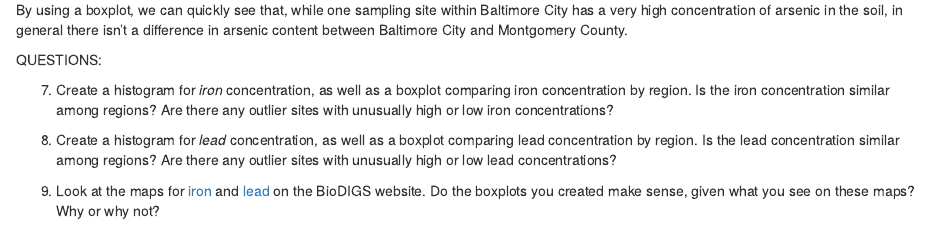
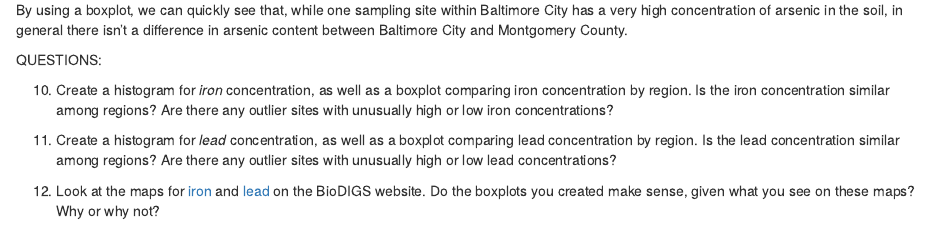
Before and after one commit to fhdsl/GDSCN_BioDIGS_Soil, an R Markdown document (09-soil_exploration_module.Rmd): the page in a window 1100 px wide, from 8630 px down. Rendered offline with R 4.5, knitr and Pandoc, with nearby package versions; drawn as R Markdown's standard HTML page in place of the format the file asks for; some code elsewhere in the file could not run offline.

Commit message:
update question numbers

```diff
--- a/09-soil_exploration_module.Rmd
+++ b/09-soil_exploration_module.Rmd
@@ -312,10 +312,10 @@ By using a boxplot, we can quickly see that, while one sampling site within Balt
 ::: {.reflection}
 QUESTIONS:
 
-7. Create a histogram for _iron_ concentration, as well as a boxplot comparing iron concentration by region. Is the iron concentration similar among regions? Are there any outlier sites with unusually high or low iron concentrations?
+10. Create a histogram for _iron_ concentration, as well as a boxplot comparing iron concentration by region. Is the iron concentration similar among regions? Are there any outlier sites with unusually high or low iron concentrations?
 
-8. Create a histogram for _lead_ concentration, as well as a boxplot comparing lead concentration by region. Is the lead concentration similar among regions? Are there any outlier sites with unusually high or low lead concentrations?
+11. Create a histogram for _lead_ concentration, as well as a boxplot comparing lead concentration by region. Is the lead concentration similar among regions? Are there any outlier sites with unusually high or low lead concentrations?
 
-9. Look at the maps for [iron](https://biodigs.org/#iron_map) and [lead](https://biodigs.org/#lead_map) on the BioDIGS website. Do the boxplots you created make sense, given what you see on these maps? Why or why not?
+12. Look at the maps for [iron](https://biodigs.org/#iron_map) and [lead](https://biodigs.org/#lead_map) on the BioDIGS website. Do the boxplots you created make sense, given what you see on these maps? Why or why not?
 
 :::
```
